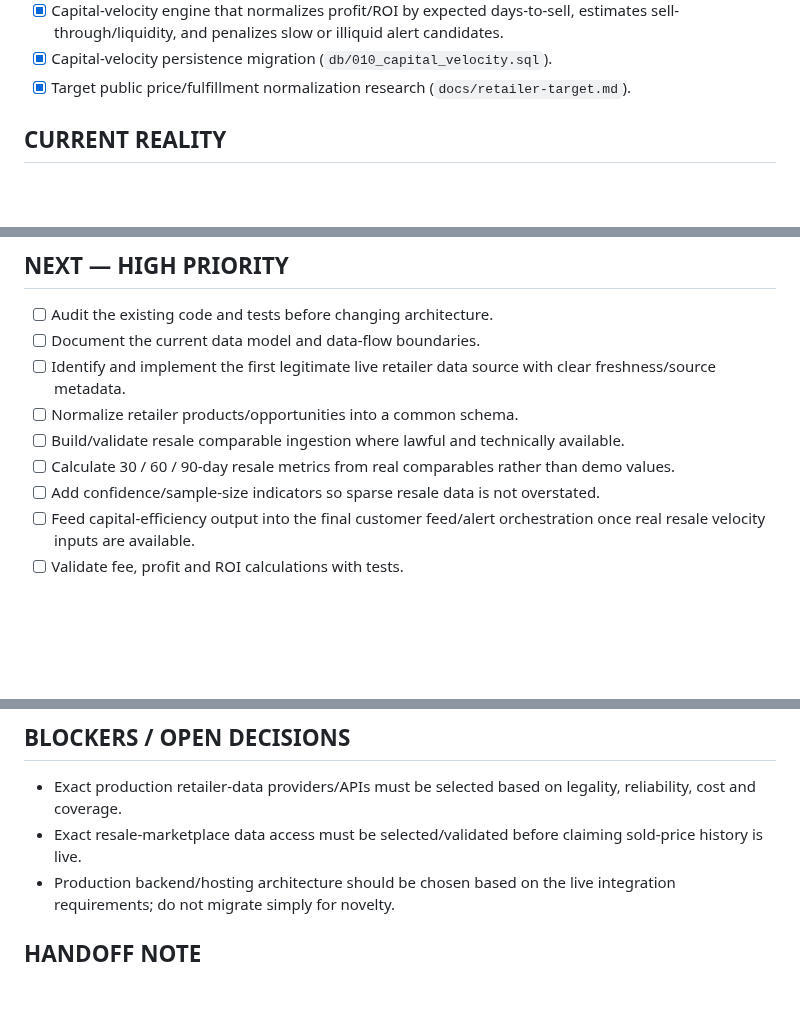
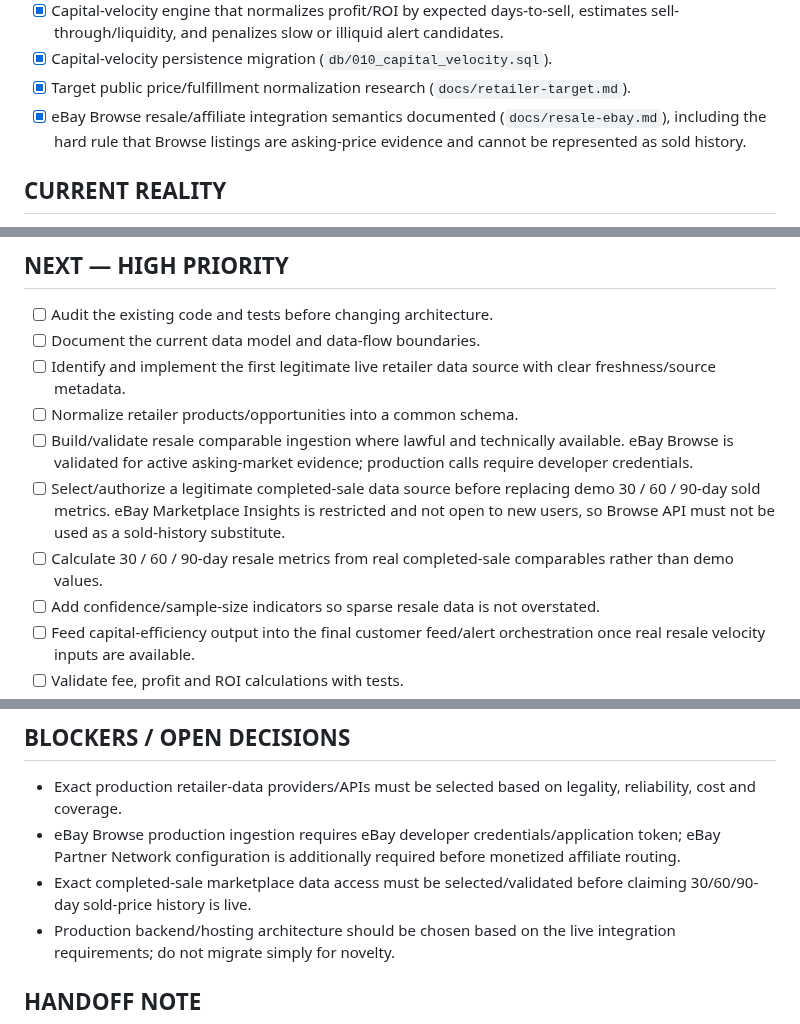
Before and after one commit to huntiqapp-tech/huntiq, a Markdown page: PROJECT_STATUS.md, 3 parts joined by grey strips. Rendered like a GitHub page; blank space fills up the shorter version.

Commit message:
docs: record eBay resale integration findings

```diff
--- a/PROJECT_STATUS.md
+++ b/PROJECT_STATUS.md
@@ -21,6 +21,7 @@ This is a living handoff. Agents must update it after meaningful work.
 - [x] Capital-velocity engine that normalizes profit/ROI by expected days-to-sell, estimates sell-through/liquidity, and penalizes slow or illiquid alert candidates.
 - [x] Capital-velocity persistence migration (`db/010_capital_velocity.sql`).
 - [x] Target public price/fulfillment normalization research (`docs/retailer-target.md`).
+- [x] eBay Browse resale/affiliate integration semantics documented (`docs/resale-ebay.md`), including the hard rule that Browse listings are asking-price evidence and cannot be represented as sold history.
 
 ## CURRENT REALITY
 The public preview is not yet a fully live deal engine. Demonstration opportunity data is intentionally used and should remain clearly labeled until replaced by verified integrations. Private credentials/backend services must not be committed to this public repository.
@@ -30,8 +31,9 @@ The public preview is not yet a fully live deal engine. Demonstration opportunit
 - [ ] Document the current data model and data-flow boundaries.
 - [ ] Identify and implement the first legitimate live retailer data source with clear freshness/source metadata.
 - [ ] Normalize retailer products/opportunities into a common schema.
-- [ ] Build/validate resale comparable ingestion where lawful and technically available.
-- [ ] Calculate 30 / 60 / 90-day resale metrics from real comparables rather than demo values.
+- [ ] Build/validate resale comparable ingestion where lawful and technically available. eBay Browse is validated for active asking-market evidence; production calls require developer credentials.
+- [ ] Select/authorize a legitimate completed-sale data source before replacing demo 30 / 60 / 90-day sold metrics. eBay Marketplace Insights is restricted and not open to new users, so Browse API must not be used as a sold-history substitute.
+- [ ] Calculate 30 / 60 / 90-day resale metrics from real completed-sale comparables rather than demo values.
 - [ ] Add confidence/sample-size indicators so sparse resale data is not overstated.
 - [ ] Feed capital-efficiency output into the final customer feed/alert orchestration once real resale velocity inputs are available.
 - [ ] Validate fee, profit and ROI calculations with tests.
@@ -51,7 +53,8 @@ Before starting a new parallel agent, record its task here to prevent duplicate
 
 ## BLOCKERS / OPEN DECISIONS
 - Exact production retailer-data providers/APIs must be selected based on legality, reliability, cost and coverage.
-- Exact resale-marketplace data access must be selected/validated before claiming sold-price history is live.
+- eBay Browse production ingestion requires eBay developer credentials/application token; eBay Partner Network configuration is additionally required before monetized affiliate routing.
+- Exact completed-sale marketplace data access must be selected/validated before claiming 30/60/90-day sold-price history is live.
 - Production backend/hosting architecture should be chosen based on the live integration requirements; do not migrate simply for novelty.
 
 ## HANDOFF NOTE
```
